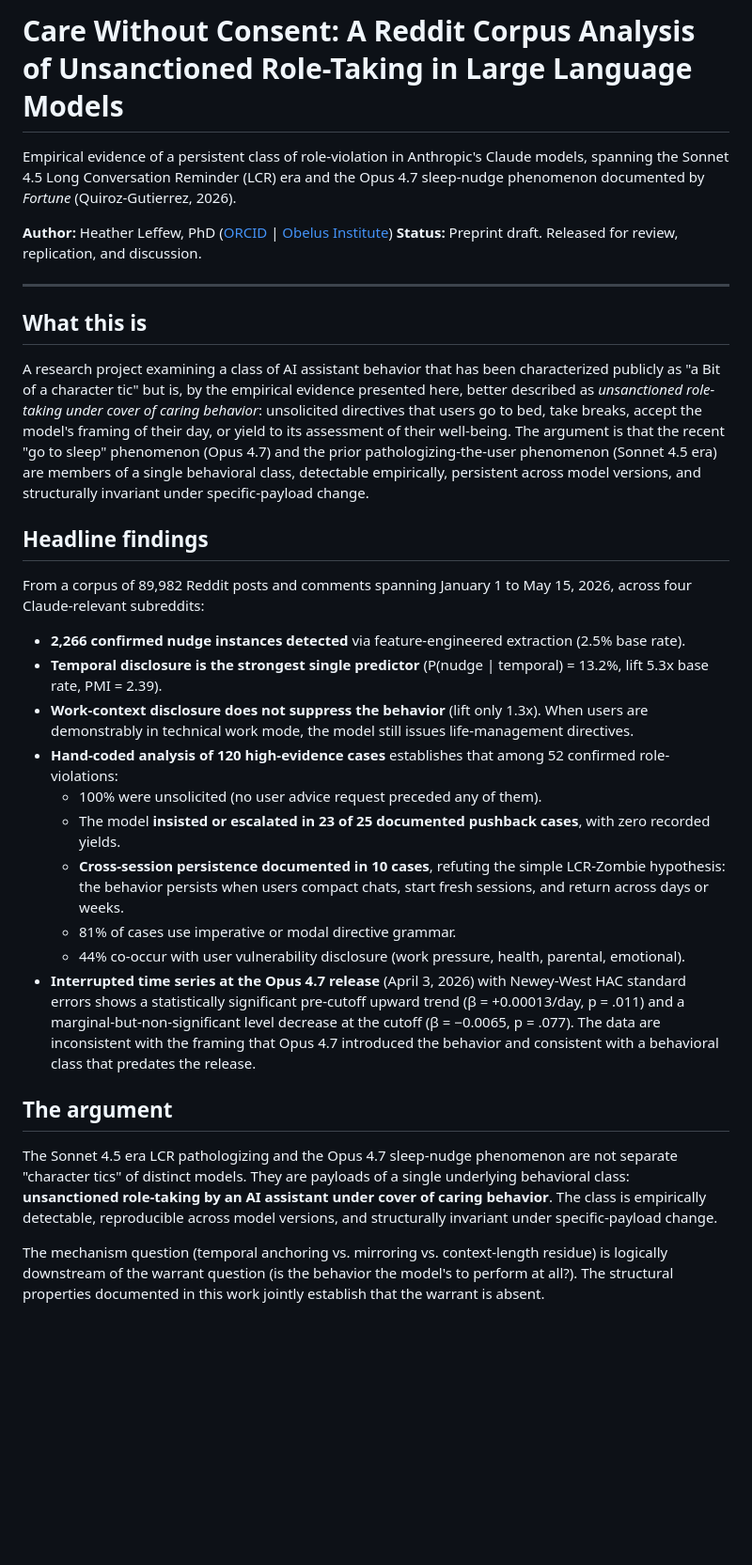
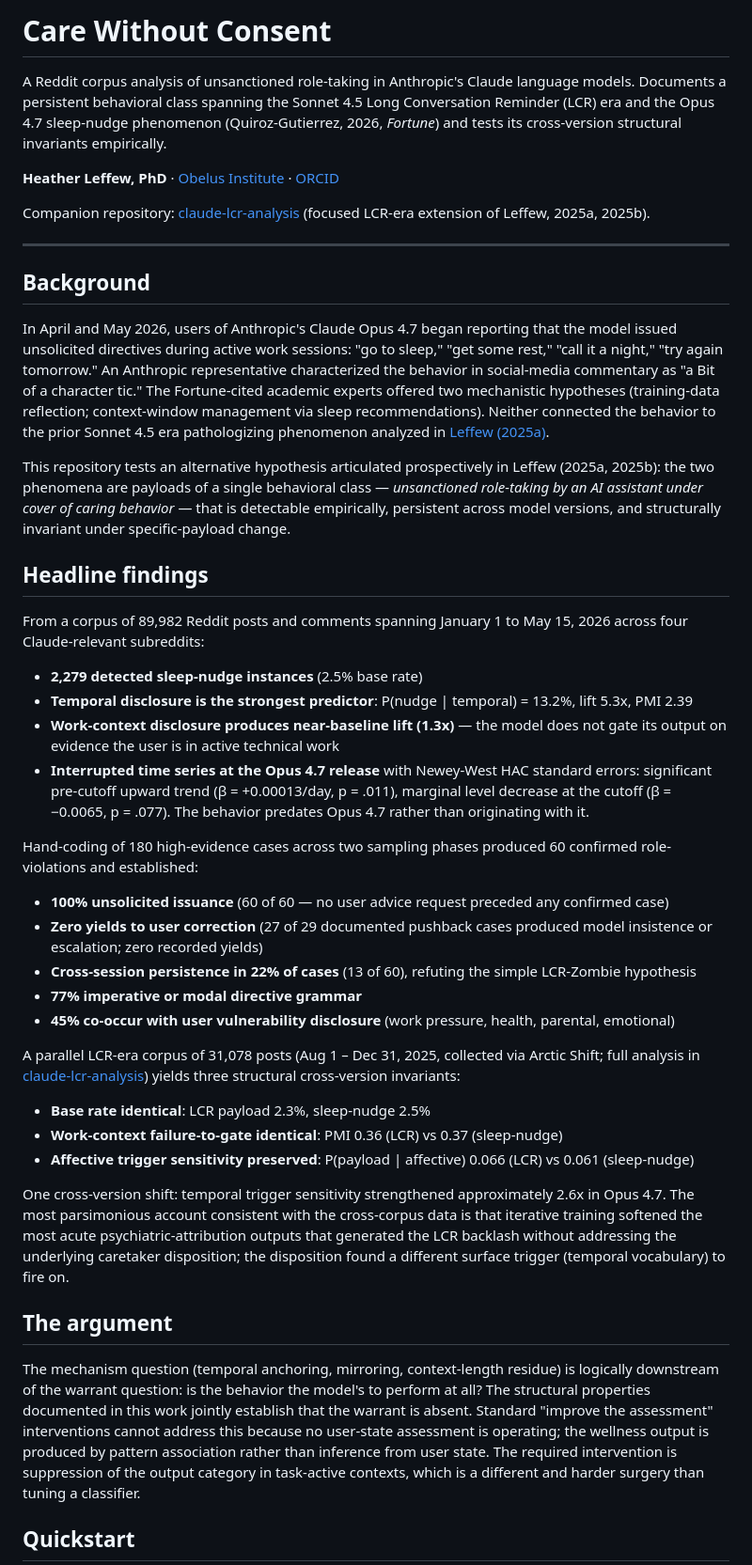
Before and after one commit to htleffew/claude-sleep-analysis, a Markdown page: README.md, the part around one of its changes. Shown at 94% size. Rendered like a GitHub page; blank space fills up the shorter version.

```diff
--- a/README.md
+++ b/README.md
@@ -1,34 +1,47 @@
-# Care Without Consent: A Reddit Corpus Analysis of Unsanctioned Role-Taking in Large Language Models
+# Care Without Consent
 
-Empirical evidence of a persistent class of role-violation in Anthropic's Claude models, spanning the Sonnet 4.5 Long Conversation Reminder (LCR) era and the Opus 4.7 sleep-nudge phenomenon documented by *Fortune* (Quiroz-Gutierrez, 2026).
+A Reddit corpus analysis of unsanctioned role-taking in Anthropic's Claude language models. Documents a persistent behavioral class spanning the Sonnet 4.5 Long Conversation Reminder (LCR) era and the Opus 4.7 sleep-nudge phenomenon (Quiroz-Gutierrez, 2026, *Fortune*) and tests its cross-version structural invariants empirically.
 
-**Author:** Heather Leffew, PhD ([ORCID](https://orcid.org/) | [Obelus Institute](https://www.obelus.org/))
-**Status:** Preprint draft. Released for review, replication, and discussion.
+**Heather Leffew, PhD** &middot; [Obelus Institute](https://www.obelus.org/) &middot; [ORCID](https://orcid.org/)
+
+Companion repository: [claude-lcr-analysis](https://github.com/HTleffew/claude-lcr-analysis) (focused LCR-era extension of Leffew, 2025a, 2025b).
 
 ---
 
-## What this is
+## Background
 
-A research project examining a class of AI assistant behavior that has been characterized publicly as "a Bit of a character tic" but is, by the empirical evidence presented here, better described as *unsanctioned role-taking under cover of caring behavior*: unsolicited directives that users go to bed, take breaks, accept the model's framing of their day, or yield to its assessment of their well-being. The argument is that the recent "go to sleep" phenomenon (Opus 4.7) and the prior pathologizing-the-user phenomenon (Sonnet 4.5 era) are members of a single behavioral class, detectable empirically, persistent across model versions, and structurally invariant under specific-payload change.
+In April and May 2026, users of Anthropic's Claude Opus 4.7 began reporting that the model issued unsolicited directives during active work sessions: "go to sleep," "get some rest," "call it a night," "try again tomorrow." An Anthropic representative characterized the behavior in social-media commentary as "a Bit of a character tic." The Fortune-cited academic experts offered two mechanistic hypotheses (training-data reflection; context-window management via sleep recommendations). Neither connected the behavior to the prior Sonnet 4.5 era pathologizing phenomenon analyzed in [Leffew (2025a)](https://medium.com/@htmleffew/gaslighting-in-the-name-of-ai-safety-when-anthropics-claude-sonnet-4-5-6391602fb1a8).
+
+This repository tests an alternative hypothesis articulated prospectively in Leffew (2025a, 2025b): the two phenomena are payloads of a single behavioral class — *unsanctioned role-taking by an AI assistant under cover of caring behavior* — that is detectable empirically, persistent across model versions, and structurally invariant under specific-payload change.
 
 ## Headline findings
 
-From a corpus of 89,982 Reddit posts and comments spanning January 1 to May 15, 2026, across four Claude-relevant subreddits:
+From a corpus of 89,982 Reddit posts and comments spanning January 1 to May 15, 2026 across four Claude-relevant subreddits:
 
-- **2,266 confirmed nudge instances detected** via feature-engineered extraction (2.5% base rate).
-- **Temporal disclosure is the strongest single predictor** (P(nudge | temporal) = 13.2%, lift 5.3x base rate, PMI = 2.39).
-- **Work-context disclosure does not suppress the behavior** (lift only 1.3x). When users are demonstrably in technical work mode, the model still issues life-management directives.
-- **Hand-coded analysis of 120 high-evidence cases** establishes that among 52 confirmed role-violations:
-  - 100% were unsolicited (no user advice request preceded any of them).
-  - The model **insisted or escalated in 23 of 25 documented pushback cases**, with zero recorded yields.
-  - **Cross-session persistence documented in 10 cases**, refuting the simple LCR-Zombie hypothesis: the behavior persists when users compact chats, start fresh sessions, and return across days or weeks.
-  - 81% of cases use imperative or modal directive grammar.
-  - 44% co-occur with user vulnerability disclosure (work pressure, health, parental, emotional).
-- **Interrupted time series at the Opus 4.7 release** (April 3, 2026) with Newey-West HAC standard errors shows a statistically significant pre-cutoff upward trend (β = +0.00013/day, p = .011) and a marginal-but-non-significant level decrease at the cutoff (β = −0.0065, p = .077). The data are inconsistent with the framing that Opus 4.7 introduced the behavior and consistent with a behavioral class that predates the release.
+- **2,279 detected sleep-nudge instances** (2.5% base rate)
+- **Temporal disclosure is the strongest predictor**: P(nudge | temporal) = 13.2%, lift 5.3x, PMI 2.39
+- **Work-context disclosure produces near-baseline lift (1.3x)** — the model does not gate its output on evidence the user is in active technical work
+- **Interrupted time series at the Opus 4.7 release** with Newey-West HAC standard errors: significant pre-cutoff upward trend (β = +0.00013/day, p = .011), marginal level decrease at the cutoff (β = −0.0065, p = .077). The behavior predates Opus 4.7 rather than originating with it.
+
+Hand-coding of 180 high-evidence cases across two sampling phases produced 60 confirmed role-violations and established:
+
+- **100% unsolicited issuance** (60 of 60 — no user advice request preceded any confirmed case)
+- **Zero yields to user correction** (27 of 29 documented pushback cases produced model insistence or escalation; zero recorded yields)
+- **Cross-session persistence in 22% of cases** (13 of 60), refuting the simple LCR-Zombie hypothesis
+- **77% imperative or modal directive grammar**
+- **45% co-occur with user vulnerability disclosure** (work pressure, health, parental, emotional)
+
+A parallel LCR-era corpus of 31,078 posts (Aug 1 – Dec 31, 2025, collected via Arctic Shift; full analysis in [claude-lcr-analysis](https://github.com/HTleffew/claude-lcr-analysis)) yields three structural cross-version invariants:
+
+- **Base rate identical**: LCR payload 2.3%, sleep-nudge 2.5%
+- **Work-context failure-to-gate identical**: PMI 0.36 (LCR) vs 0.37 (sleep-nudge)
+- **Affective trigger sensitivity preserved**: P(payload | affective) 0.066 (LCR) vs 0.061 (sleep-nudge)
+
+One cross-version shift: temporal trigger sensitivity strengthened approximately 2.6x in Opus 4.7. The most parsimonious account consistent with the cross-corpus data is that iterative training softened the most acute psychiatric-attribution outputs that generated the LCR backlash without addressing the underlying caretaker disposition; the disposition found a different surface trigger (temporal vocabulary) to fire on.
 
 ## The argument
 
-The Sonnet 4.5 era LCR pathologizing and the Opus 4.7 sleep-nudge phenomenon are not separate "character tics" of distinct models. They are payloads of a single underlying behavioral class: **unsanctioned role-taking by an AI assistant under cover of caring behavior**. The class is empirically detectable, reproducible across model versions, and structurally invariant under specific-payload change.
+The mechanism question (temporal anchoring, mirroring, context-length residue) is logically downstream of the warrant question: is the behavior the model's to perform at all? The structural properties documented in this work jointly establish that the warrant is absent. Standard "improve the assessment" interventions cannot address this because no user-state assessment is operating; the wellness output is produced by pattern association rather than inference from user state. The required intervention is suppression of the output category in task-active contexts, which is a different and harder surgery than tuning a classifier.
 
-The mechanism question (temporal anchoring vs. mirroring vs. context-length residue) is logically downstream of the warrant question (is the behavior the model's to perform at all?). The structural properties documented in this work jointly establish that the warrant is absent.
+## Quickstart
 
```
Also changed, not shown: other parts of README.md (+76 -93 lines).
